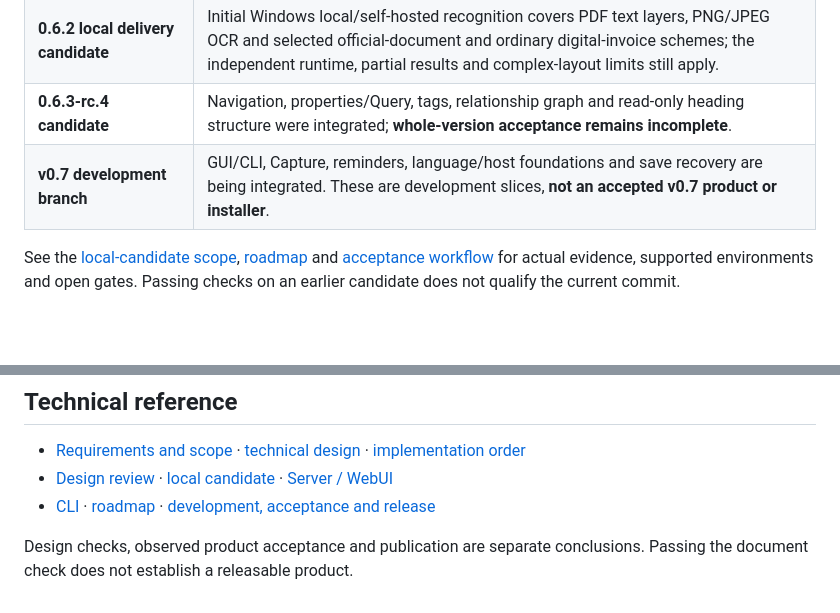
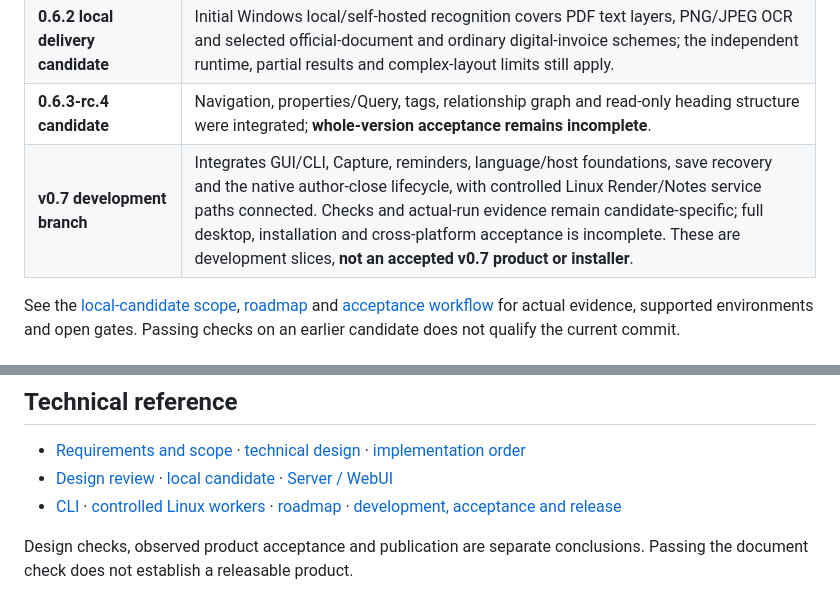
Before and after one commit to ZHYX91/weftext, a Markdown page: README.md, 2 parts joined by grey strips. Drawn GitHub-style; blank space fills up the shorter version.

Commit message:
docs: align README with native and Linux development paths

```diff
--- a/README.md
+++ b/README.md
@@ -24,7 +24,7 @@ Weftext is a knowledge and writing tool built around **native Typst (`.typ`) aut
 | **0.6.0 Windows/NTFS** | The established v0.6 scope passed HTTP, affected browser and real NAS HTTPS acceptance on the same optimized executable, **but was not formally published**. That result does not qualify other platforms. |
 | **0.6.2 local delivery candidate** | Initial Windows local/self-hosted recognition covers PDF text layers, PNG/JPEG OCR and selected official-document and ordinary digital-invoice schemes; the independent runtime, partial results and complex-layout limits still apply. |
 | **0.6.3-rc.4 candidate** | Navigation, properties/Query, tags, relationship graph and read-only heading structure were integrated; **whole-version acceptance remains incomplete**. |
-| **v0.7 development branch** | GUI/CLI, Capture, reminders, language/host foundations and save recovery are being integrated. These are development slices, **not an accepted v0.7 product or installer**. |
+| **v0.7 development branch** | Integrates GUI/CLI, Capture, reminders, language/host foundations, save recovery and the native author-close lifecycle, with controlled Linux Render/Notes service paths connected. Checks and actual-run evidence remain candidate-specific; full desktop, installation and cross-platform acceptance is incomplete. These are development slices, **not an accepted v0.7 product or installer**. |
 
 See the [local-candidate scope](docs/MVP.md), [roadmap](docs/ROADMAP.md) and [acceptance workflow](docs/WORKFLOW.md) for actual evidence, supported environments and open gates. Passing checks on an earlier candidate does not qualify the current commit.
 
@@ -45,6 +45,6 @@ See the [local-candidate scope](docs/MVP.md), [roadmap](docs/ROADMAP.md) and [ac
 
 - [Requirements and scope](docs/REQUIREMENTS.md) · [technical design](docs/design/README.md) · [implementation order](docs/design/INTEGRATION.md)
 - [Design review](docs/design/REVIEW.md) · [local candidate](docs/MVP.md) · [Server / WebUI](docs/SERVER.md)
-- [CLI](docs/CLI.md) · [roadmap](docs/ROADMAP.md) · [development, acceptance and release](docs/WORKFLOW.md)
+- [CLI](docs/CLI.md) · [controlled Linux workers](docs/LINUX-WORKERS.md) · [roadmap](docs/ROADMAP.md) · [development, acceptance and release](docs/WORKFLOW.md)
 
 Design checks, observed product acceptance and publication are separate conclusions. Passing the document check does not establish a releasable product.
```
Also changed, not shown: README.zh-CN.md (+2 -2 lines).
